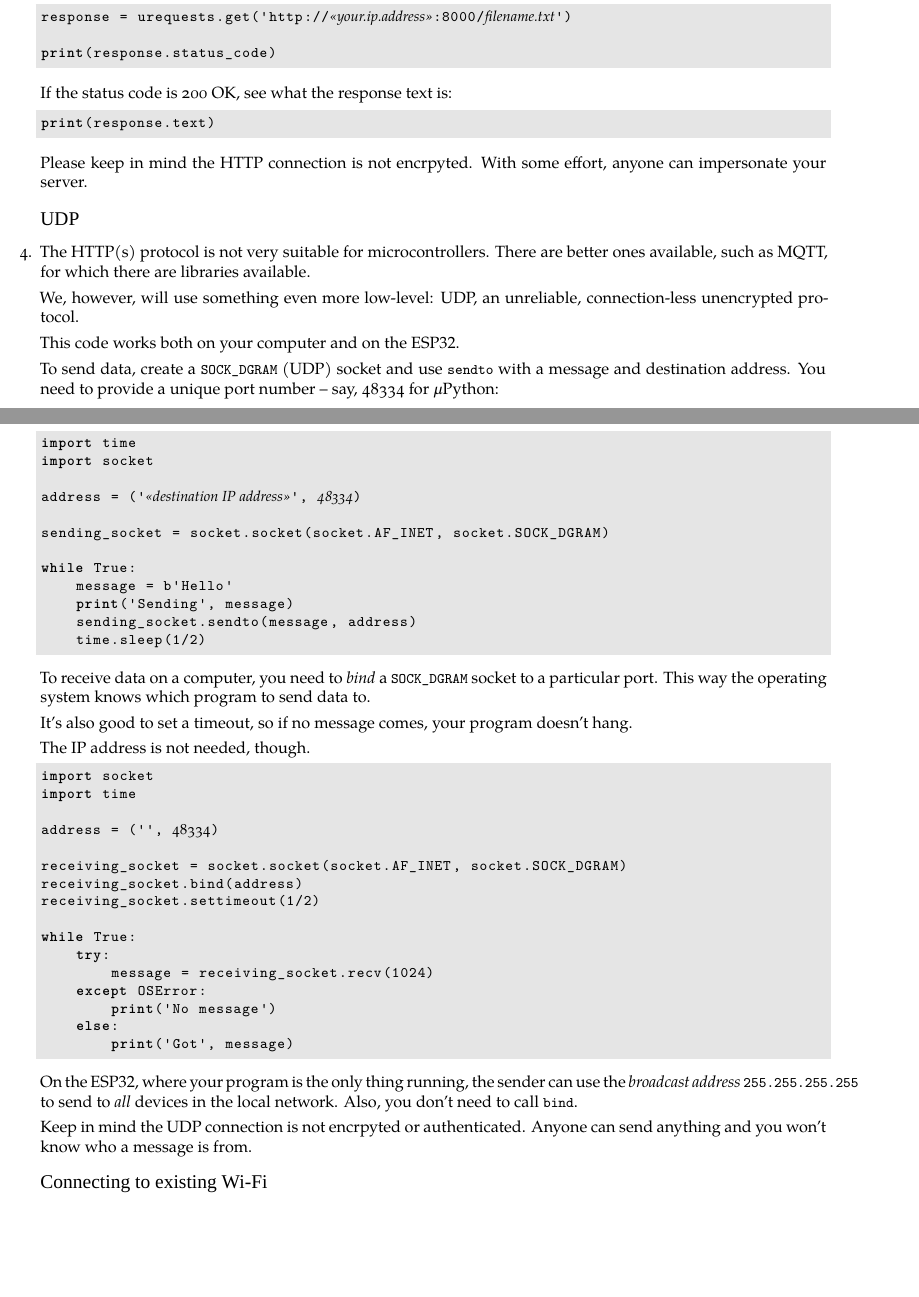
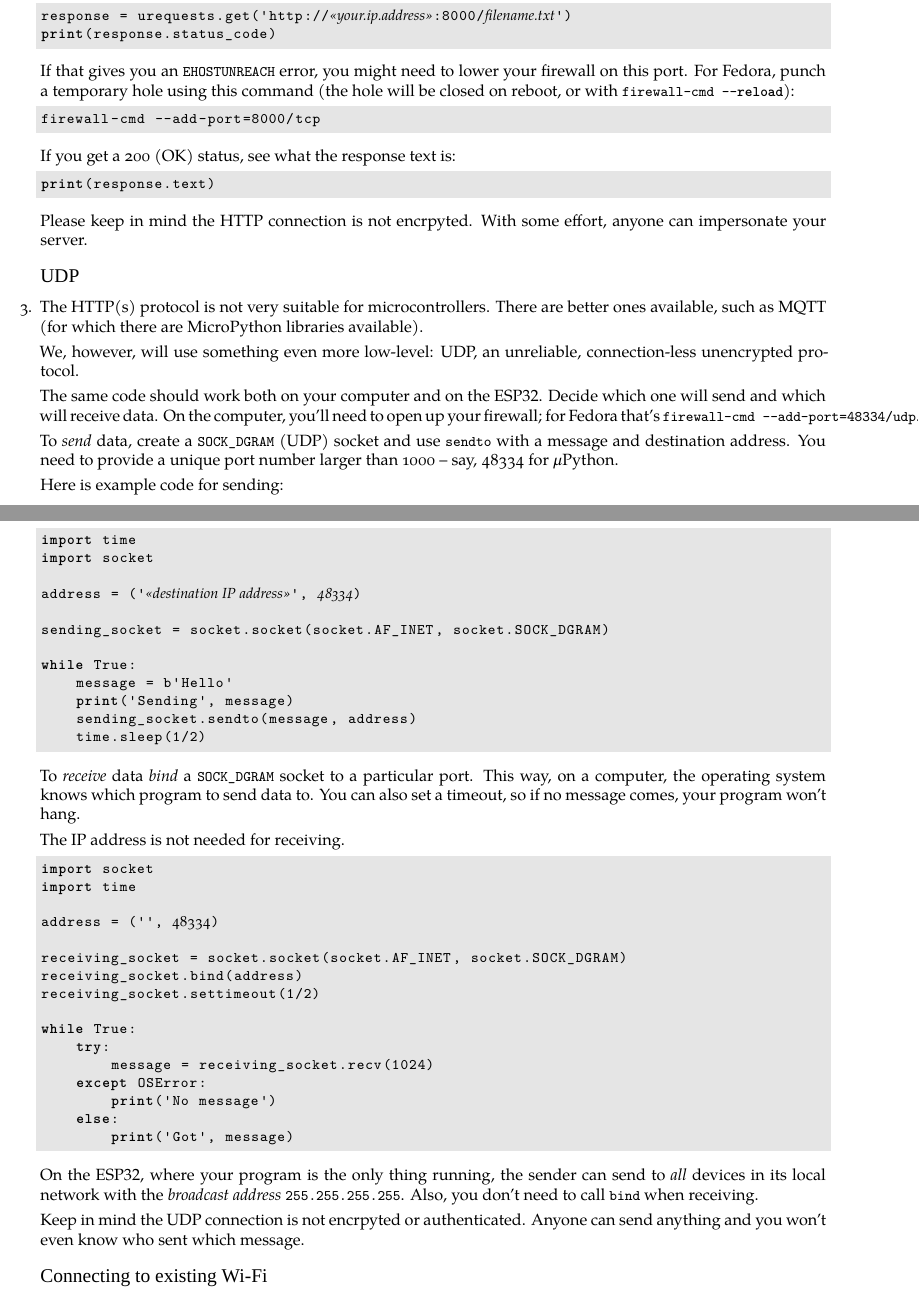
Before and after one commit to hroncok/devconf-esp32-tutorials, a LaTeX document (wifi/handout.tex): two parts of pages 1 and 2 of 2, joined at a grey line, cut so that both start at the same text, the shorter picture padded with empty space. Compiled offline with XeLaTeX; a missing font is replaced by an installed copy or a similar font; a LaTeX package or settings file that is missing is left out.

Commit message:
Wi-Fi improvements

```diff
--- a/wifi/handout.tex
+++ b/wifi/handout.tex
@@ -84,11 +81,19 @@
 
     \begin{lstlisting}[escapeinside=<>]
     response = urequests.get('http://<\emph{«your.ip.address»}>:8000/<\emph{filename.txt}>')
-
     print(response.status_code)
     \end{lstlisting}
 
-    If the status code is 200 OK, see what the response text is:
+    If that gives you an `EHOSTUNREACH` error, you might need to lower your
+    firewall on this port.
+    For Fedora, punch a temporary hole using this command (the hole will be
+    closed on reboot, or with `firewall-cmd --reload`):
+
+    \begin{lstlisting}
+    firewall-cmd --add-port=8000/tcp
+    \end{lstlisting}
+
+    If you get a 200 (OK) status, see what the response text is:
 
     \begin{lstlisting}
     print(response.text)
@@ -101,17 +106,23 @@
 
 \item
     The HTTP(s) protocol is not very suitable for microcontrollers.
-    There are better ones available, such as MQTT, for which there are
-    libraries available.
+    There are better ones available, such as MQTT (for which there are
+    MicroPython libraries available).
 
     We, however, will use something even more low-level: UDP,
     an unreliable, connection-less unencrypted protocol.
 
-    This code works both on your computer and on the \abbr{ESP32}.
+    The same code should work both on your computer and on the \abbr{ESP32}.
+    Decide which one will send and which will receive data.
+    On the computer, you'll need to open up your firewall; for Fedora that's
+    `firewall-cmd --add-port=48334/udp`.
 
-    To send data, create a `SOCK_DGRAM` (UDP) socket and use `sendto`
+    To \emph{send} data, create a `SOCK_DGRAM` (UDP) socket and use `sendto`
     with a message and destination address.
-    You need to provide a unique port number – say, 48334 for $\mu$Python:
+    You need to provide a unique port number larger than 1000 – say, 48334
+    for $\mu$Python.
+
+    Here is example code for sending:
 
     \begin{lstlisting}[escapeinside=<>]
     import time
@@ -128,14 +139,13 @@
         time.sleep(1/2)
     \end{lstlisting}
 
-    To receive data on a computer, you need to \emph{bind} a `SOCK_DGRAM`
-    socket to a particular port. This way the operating system knows
-    which program to send data to.
+    To \emph{receive} data \emph{bind} a `SOCK_DGRAM` socket to a particular
+    port.
+    This way, on a computer, the operating system knows which program to send
+    data to.
+    You can also set a timeout, so if no message comes, your program won't hang.
 
-    It's also good to set a timeout, so if no message comes,
-    your program doesn't hang.
-
-    The IP address is not needed, though.
+    The IP address is not needed for receiving.
 
     \begin{lstlisting}[escapeinside=<>]
     import socket
@@ -157,12 +167,12 @@
     \end{lstlisting}
 
     On the \abbr{ESP32}, where your program is the only thing running,
-    the sender can use the \emph{broadcast address} `255.255.255.255` to send
-    to \emph{all} devices in the local network.
-    Also, you don't need to call `bind`.
+    the sender can send to \emph{all} devices in its local network with the
+    \emph{broadcast address} `255.255.255.255`.
+    Also, you don't need to call `bind` when receiving.
 
     Keep in mind the UDP connection is not encrpyted or authenticated.
-    Anyone can send anything and you won't know who a message is from.
+    Anyone can send anything and you won't even know who sent which message.
 
 \section{Connecting to existing Wi-Fi}
 
```
Also changed, not shown: wifi/handout.tex (19 more changed lines), 1 other file.
